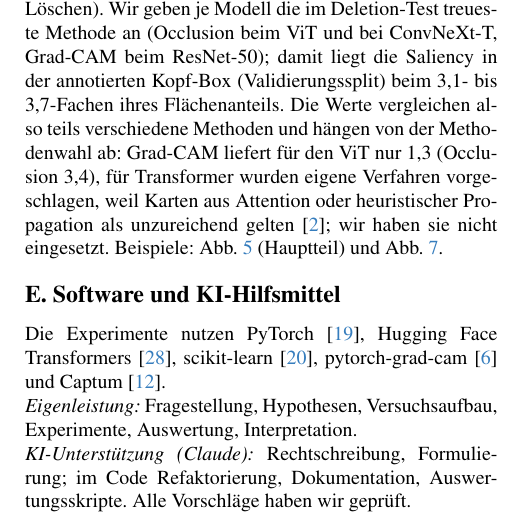
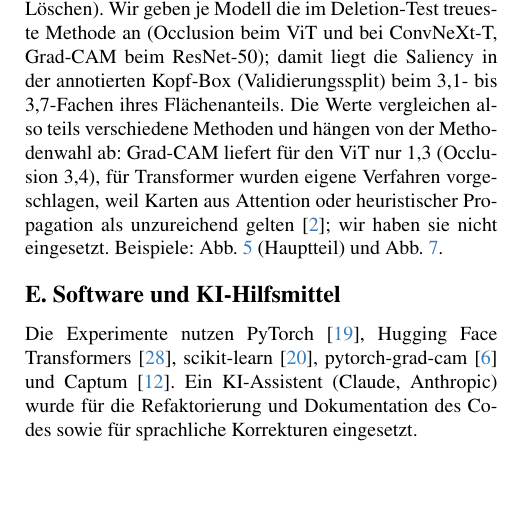
Before and after one commit to hsbi-dlcv-eskeif-dawalibi/hunderassen-vit, a LaTeX paper (paper/ms1/main.tex, which reads paper/ms1/sec/X_appendix.tex): part of page 9 of 9, cut so that both start at the same text, the shorter picture padded with empty space. Compiled offline with pdfLaTeX; a LaTeX package or settings file that is missing is left out.

Commit message:
docs(paper): shorten AI statement to where it was used

```diff
--- a/paper/ms1/sec/X_appendix.tex
+++ b/paper/ms1/sec/X_appendix.tex
@@ -133,8 +133,5 @@ Die Experimente nutzen PyTorch~\cite{paszke2019pytorch}, Hugging Face
 Transformers~\cite{wolf2020transformers}, scikit-learn~\cite{pedregosa2011sklearn}, pytorch-grad-cam~\cite{gildenblat2021gradcam}
 und Captum~\cite{kokhlikyan2020captum}.
 % Erklärung zur KI-Nutzung (Modulregeln, Vorlesung 01, Folie 13)
-\par\noindent
-\textit{Eigenleistung:} Fragestellung, Hypothesen, Versuchsaufbau, Experimente, Auswertung,
-Interpretation.\newline
-\textit{KI-Unterstützung (Claude):} Rechtschreibung, Formulierung; im Code Refaktorierung,
-Dokumentation, Auswertungsskripte. Alle Vorschläge haben wir geprüft.
+Ein KI-Assistent (Claude, Anthropic) wurde für die Refaktorierung und Dokumentation des Codes
+sowie für sprachliche Korrekturen eingesetzt.
```
